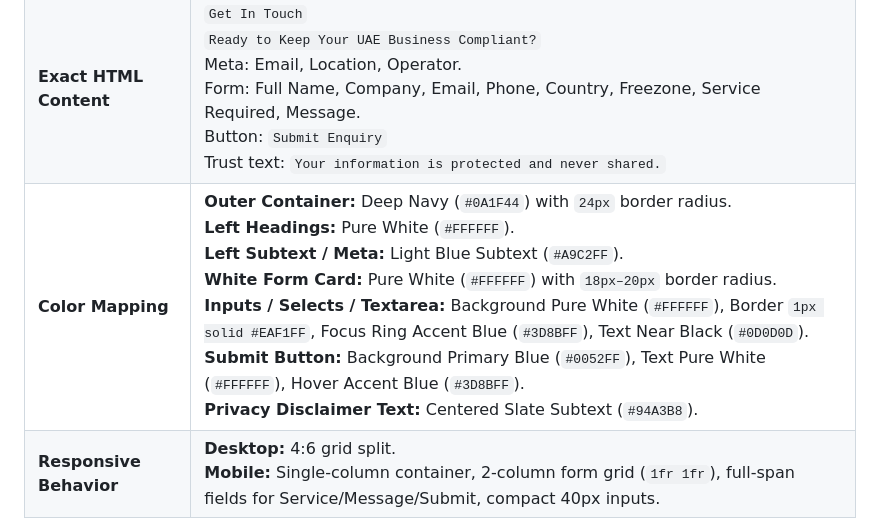
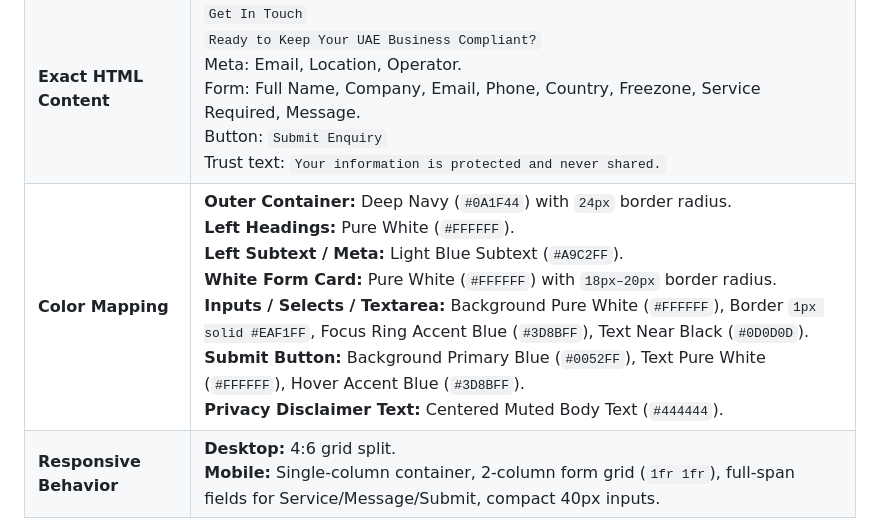
Before and after one commit to Jaiakash-2108/uaefiling.landingpage, a Markdown page: docs/implementation_plan.md, the part around the change. Rendered like a GitHub page.

Commit message:
docs: strictly align all color tokens in implementation_plan.md to official 60-30-10 brand palette

```diff
--- a/docs/implementation_plan.md
+++ b/docs/implementation_plan.md
@@ -141,7 +141,7 @@ To ensure a high-end, premium corporate compliance aesthetic (avoiding generic a
 | :--- | :--- |
 | **Purpose** | The primary high-conversion lead capture container. |
 | **Exact HTML Content** | `Get In Touch`<br>`Ready to Keep Your UAE Business Compliant?`<br>Meta: Email, Location, Operator.<br>Form: Full Name, Company, Email, Phone, Country, Freezone, Service Required, Message.<br>Button: `Submit Enquiry`<br>Trust text: `Your information is protected and never shared.` |
-| **Color Mapping** | **Outer Container:** Deep Navy (`#0A1F44`) with `24px` border radius.<br>**Left Headings:** Pure White (`#FFFFFF`).<br>**Left Subtext / Meta:** Light Blue Subtext (`#A9C2FF`).<br>**White Form Card:** Pure White (`#FFFFFF`) with `18px–20px` border radius.<br>**Inputs / Selects / Textarea:** Background Pure White (`#FFFFFF`), Border `1px solid #EAF1FF`, Focus Ring Accent Blue (`#3D8BFF`), Text Near Black (`#0D0D0D`).<br>**Submit Button:** Background Primary Blue (`#0052FF`), Text Pure White (`#FFFFFF`), Hover Accent Blue (`#3D8BFF`).<br>**Privacy Disclaimer Text:** Centered Slate Subtext (`#94A3B8`). |
+| **Color Mapping** | **Outer Container:** Deep Navy (`#0A1F44`) with `24px` border radius.<br>**Left Headings:** Pure White (`#FFFFFF`).<br>**Left Subtext / Meta:** Light Blue Subtext (`#A9C2FF`).<br>**White Form Card:** Pure White (`#FFFFFF`) with `18px–20px` border radius.<br>**Inputs / Selects / Textarea:** Background Pure White (`#FFFFFF`), Border `1px solid #EAF1FF`, Focus Ring Accent Blue (`#3D8BFF`), Text Near Black (`#0D0D0D`).<br>**Submit Button:** Background Primary Blue (`#0052FF`), Text Pure White (`#FFFFFF`), Hover Accent Blue (`#3D8BFF`).<br>**Privacy Disclaimer Text:** Centered Muted Body Text (`#444444`). |
 | **Responsive Behavior** | **Desktop:** 4:6 grid split.<br>**Mobile:** Single-column container, 2-column form grid (`1fr 1fr`), full-span fields for Service/Message/Submit, compact 40px inputs. |
 
 ### 11. Footer
```
